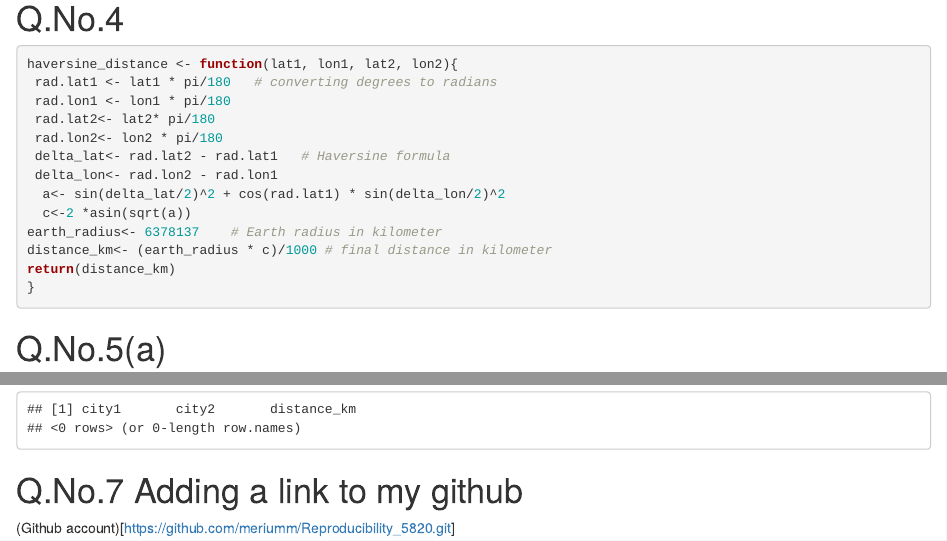
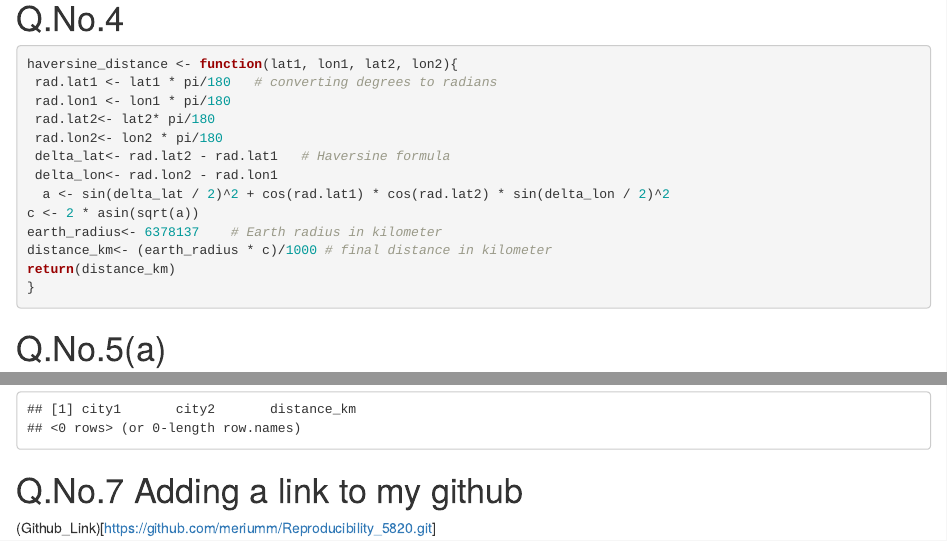
Before and after one commit to meriumm/Reproducibility_5820, an R Markdown document (Coding Challenge 6/coding_ challenge_6.Rmd): the page in a window 1100 px wide, from 1600 px down, and a second part further down, joined at a grey line. Rendered offline with R 4.5, knitr and Pandoc, with nearby package versions; some code elsewhere in the file could not run offline.

Commit message:
Coding Challenge 6

````diff
--- a/coding_ challenge_6.Rmd
+++ b/Coding Challenge 6/coding_ challenge_6.Rmd
@@ -61,13 +61,15 @@ haversine_distance <- function(lat1, lon1, lat2, lon2){
  rad.lon2<- lon2 * pi/180
  delta_lat<- rad.lat2 - rad.lat1   # Haversine formula
  delta_lon<- rad.lon2 - rad.lon1
-  a<- sin(delta_lat/2)^2 + cos(rad.lat1) * sin(delta_lon/2)^2
-  c<-2 *asin(sqrt(a))
+  a <- sin(delta_lat / 2)^2 + cos(rad.lat1) * cos(rad.lat2) * sin(delta_lon / 2)^2
+c <- 2 * asin(sqrt(a))
 earth_radius<- 6378137    # Earth radius in kilometer
 distance_km<- (earth_radius * c)/1000 # final distance in kilometer
 return(distance_km)
 }
 ```
+
+
 
 # Q.No.5(a)
 
@@ -141,4 +143,4 @@ head(distance_df)
 
 # Q.No.7 Adding a link to my github
 
-(Github account)[https://github.com/meriumm/Reproducibility_5820.git]
+(Github_Link)[https://github.com/meriumm/Reproducibility_5820.git]
````
Also changed, not shown: README.md.
